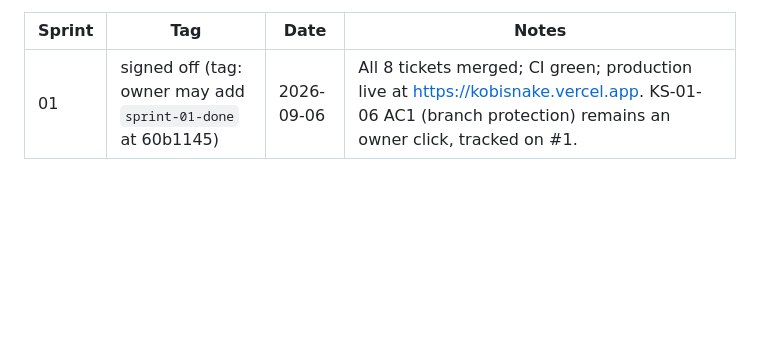
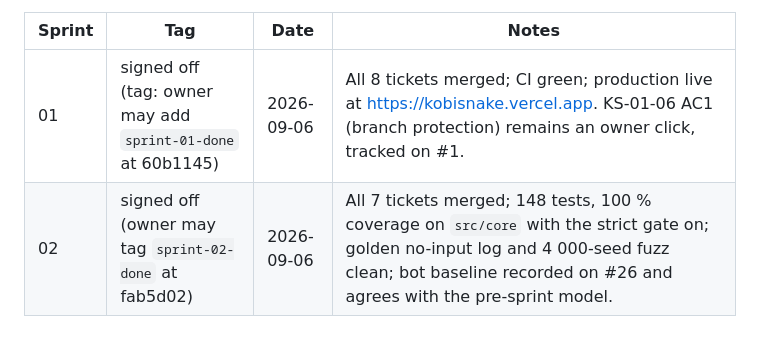
Before and after one commit to aliceagent/kobisnake, a Markdown page: docs/sprints/README.md, the part around the change. Drawn GitHub-style; blank space fills up the shorter version.

Commit message:
Sign off Sprint 02 in the roadmap record
Co-Authored-By: Claude Fable 5.1 <noreply@anthropic.com>
Claude-Session: https://claude.ai/code/session_01UFktsTGiN1cC7o6eBcMeTW

```diff
--- a/docs/sprints/README.md
+++ b/docs/sprints/README.md
@@ -78,3 +78,4 @@ owner may add; a sprint is done when its row is here and the sign-off comment is
 | Sprint | Tag | Date | Notes |
 |---|---|---|---|
 | 01 | signed off (tag: owner may add `sprint-01-done` at 60b1145) | 2026-09-06 | All 8 tickets merged; CI green; production live at https://kobisnake.vercel.app. KS-01-06 AC1 (branch protection) remains an owner click, tracked on #1. |
+| 02 | signed off (owner may tag `sprint-02-done` at fab5d02) | 2026-09-06 | All 7 tickets merged; 148 tests, 100 % coverage on `src/core` with the strict gate on; golden no-input log and 4 000-seed fuzz clean; bot baseline recorded on #26 and agrees with the pre-sprint model. |
```
